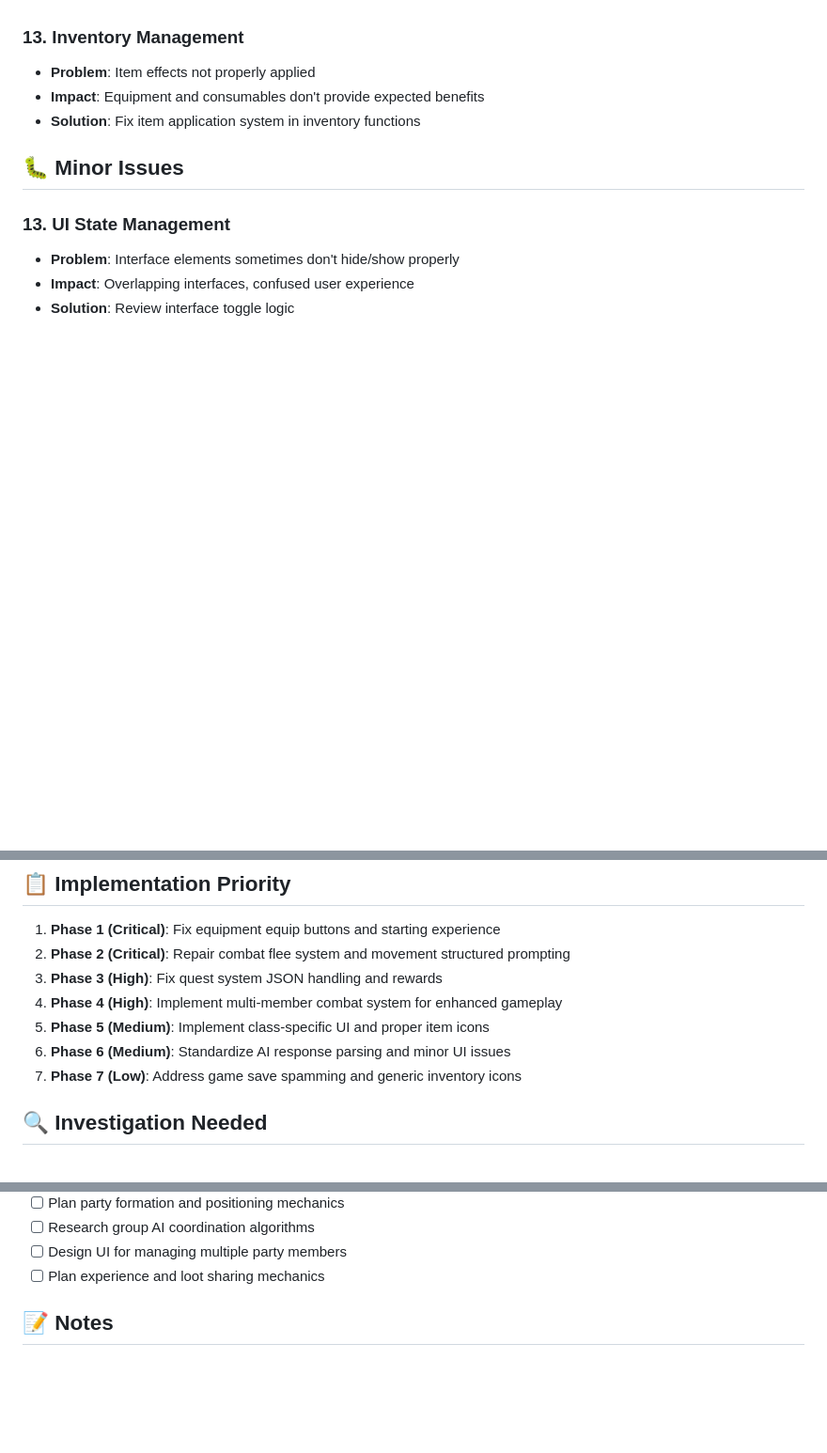
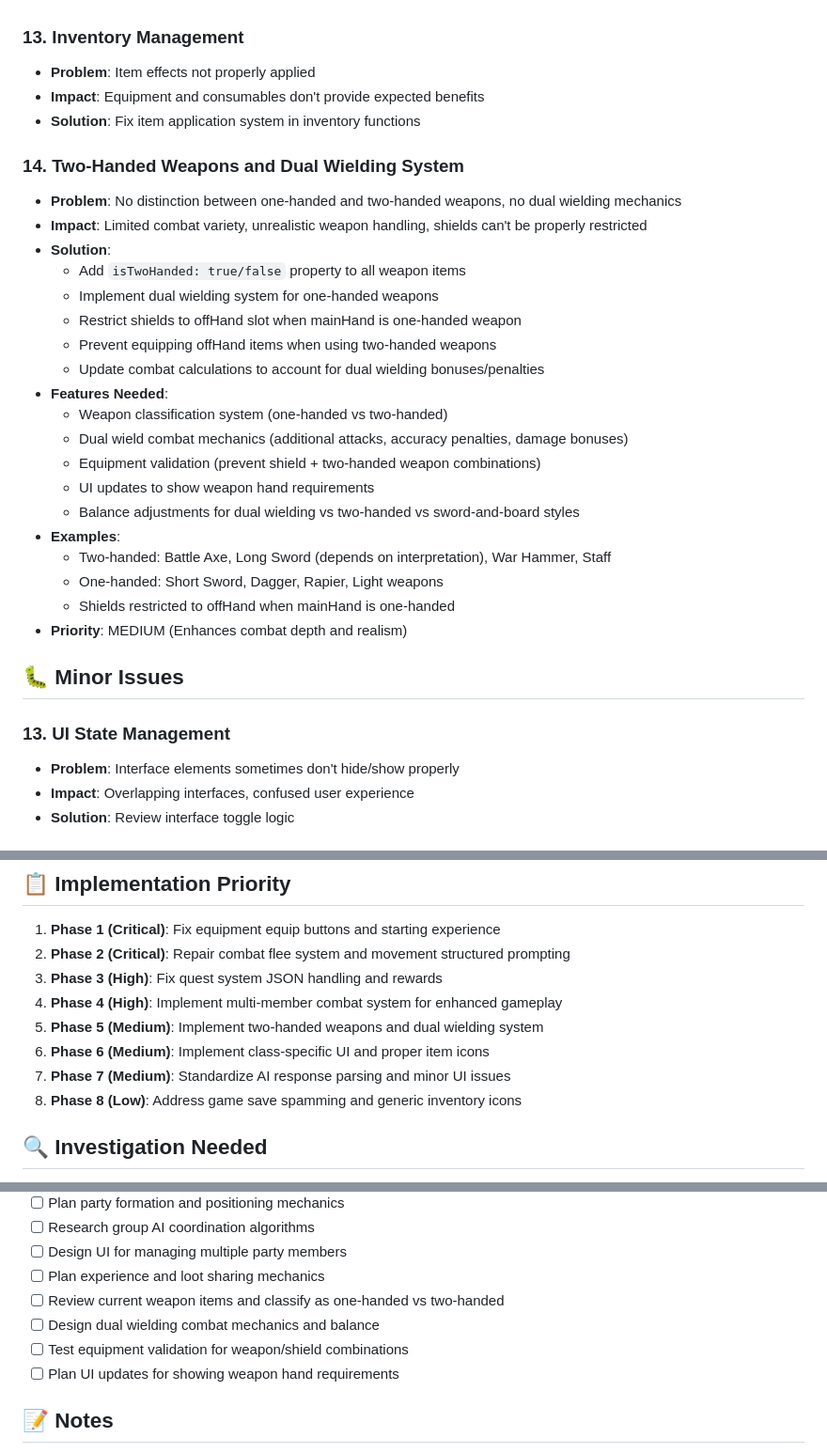
Before and after one commit to stgisi414/PedenaRPG, a Markdown page: BUGS.md, 3 parts joined by grey strips. Shown at 94% size. GitHub-like rendering; blank space fills up the shorter version.

Commit message:
Assistant checkpoint
Assistant generated file changes:
- BUGS.md: Add two-handed weapons and dual wielding enhancement, Update implementation priority section, Update investigation needed section

---

User prompt:

update the bugs.md enhancement opportunities to add a isTwoHanded key to weapons and allow for dual wield if not twohanded and also handle shields as offhand

Replit-Commit-Author: Assistant
Replit-Commit-Session-Id: c2edd023-8f3b-4a84-be2a-2554c5c81da5

```diff
--- a/BUGS.md
+++ b/BUGS.md
@@ -112,6 +112,27 @@
 - **Impact**: Equipment and consumables don't provide expected benefits
 - **Solution**: Fix item application system in inventory functions
 
+### 14. Two-Handed Weapons and Dual Wielding System
+- **Problem**: No distinction between one-handed and two-handed weapons, no dual wielding mechanics
+- **Impact**: Limited combat variety, unrealistic weapon handling, shields can't be properly restricted
+- **Solution**:
+  - Add `isTwoHanded: true/false` property to all weapon items
+  - Implement dual wielding system for one-handed weapons
+  - Restrict shields to offHand slot when mainHand is one-handed weapon
+  - Prevent equipping offHand items when using two-handed weapons
+  - Update combat calculations to account for dual wielding bonuses/penalties
+- **Features Needed**:
+  - Weapon classification system (one-handed vs two-handed)
+  - Dual wield combat mechanics (additional attacks, accuracy penalties, damage bonuses)
+  - Equipment validation (prevent shield + two-handed weapon combinations)
+  - UI updates to show weapon hand requirements
+  - Balance adjustments for dual wielding vs two-handed vs sword-and-board styles
+- **Examples**:
+  - Two-handed: Battle Axe, Long Sword (depends on interpretation), War Hammer, Staff
+  - One-handed: Short Sword, Dagger, Rapier, Light weapons
+  - Shields restricted to offHand when mainHand is one-handed
+- **Priority**: MEDIUM (Enhances combat depth and realism)
+
 ## 🐛 Minor Issues
 
 ### 13. UI State Management
@@ -135,9 +156,10 @@
 2. **Phase 2 (Critical)**: Repair combat flee system and movement structured prompting
 3. **Phase 3 (High)**: Fix quest system JSON handling and rewards
 4. **Phase 4 (High)**: Implement multi-member combat system for enhanced gameplay
-5. **Phase 5 (Medium)**: Implement class-specific UI and proper item icons
-6. **Phase 6 (Medium)**: Standardize AI response parsing and minor UI issues
-7. **Phase 7 (Low)**: Address game save spamming and generic inventory icons
+5. **Phase 5 (Medium)**: Implement two-handed weapons and dual wielding system
+6. **Phase 6 (Medium)**: Implement class-specific UI and proper item icons
+7. **Phase 7 (Medium)**: Standardize AI response parsing and minor UI issues
+8. **Phase 8 (Low)**: Address game save spamming and generic inventory icons
 
 ## 🔍 Investigation Needed
 
@@ -156,6 +178,10 @@
 - [ ] Research group AI coordination algorithms
 - [ ] Design UI for managing multiple party members
 - [ ] Plan experience and loot sharing mechanics
+- [ ] Review current weapon items and classify as one-handed vs two-handed
+- [ ] Design dual wielding combat mechanics and balance
+- [ ] Test equipment validation for weapon/shield combinations
+- [ ] Plan UI updates for showing weapon hand requirements
 
 ## 📝 Notes
 
```
